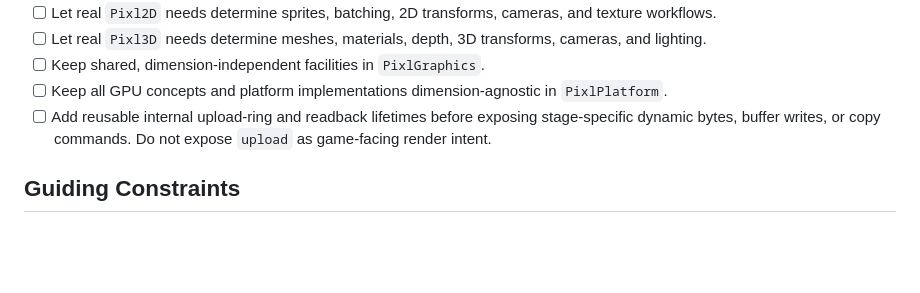
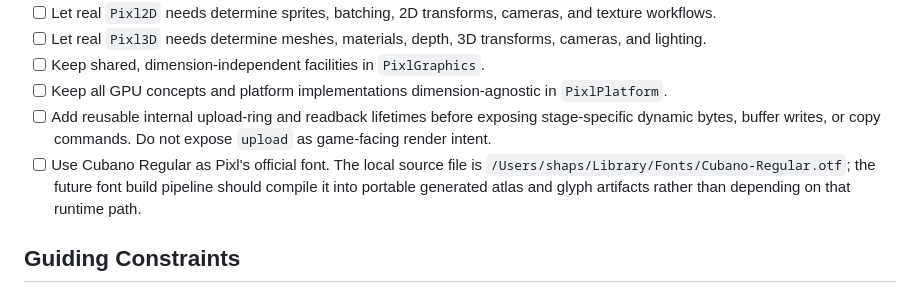
Before and after one commit to shaps80/MOOD, a Markdown page: ROADMAP.md, the part around the change. Rendered like a GitHub page; blank space fills up the shorter version.

Commit message:
Updates ROADMAP

```diff
--- a/ROADMAP.md
+++ b/ROADMAP.md
@@ -75,6 +75,7 @@ This file tracks architectural work across sessions. It records direction and de
 - [ ] Keep shared, dimension-independent facilities in `PixlGraphics`.
 - [ ] Keep all GPU concepts and platform implementations dimension-agnostic in `PixlPlatform`.
 - [ ] Add reusable internal upload-ring and readback lifetimes before exposing stage-specific dynamic bytes, buffer writes, or copy commands. Do not expose `upload` as game-facing render intent.
+- [ ] Use Cubano Regular as Pixl's official font. The local source file is `/Users/shaps/Library/Fonts/Cubano-Regular.otf`; the future font build pipeline should compile it into portable generated atlas and glyph artifacts rather than depending on that runtime path.
 
 ## Guiding Constraints
 
```
